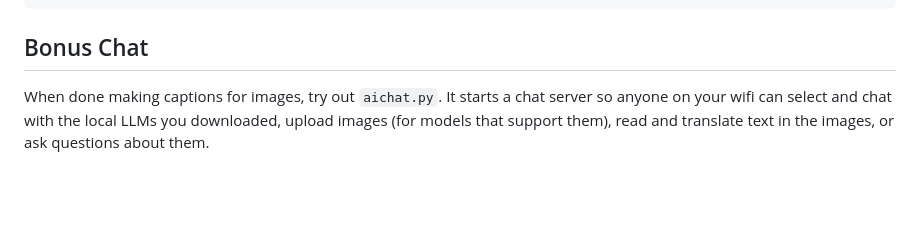
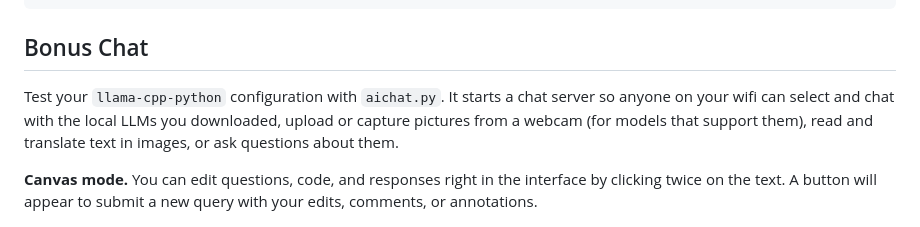
Before and after one commit to themanyone/FindAImage, a Markdown page: README.md, the part around the change. Rendered like a GitHub page; blank space fills up the shorter version.

Commit message:
Canvas mode! See README

```diff
--- a/README.md
+++ b/README.md
@@ -124,7 +124,9 @@ Now try making portfolios out of other image folders.
 
 ## Bonus Chat
 
-When done making captions for images, try out `aichat.py`. It starts a chat server so anyone on your wifi can select and chat with the local LLMs you downloaded, upload images (for models that support them), read and translate text in the images, or ask questions about them.
+Test your `llama-cpp-python` configuration with `aichat.py`. It starts a chat server so anyone on your wifi can select and chat with the local LLMs you downloaded, upload or capture pictures from a webcam (for models that support them), read and translate text in images, or ask questions about them.
+
+**Canvas mode.** You can edit questions, code, and responses right in the interface by clicking twice on the text. A button will appear to submit a new query with your edits, comments, or annotations.
 
 ![chat](chat.png)
 
```
